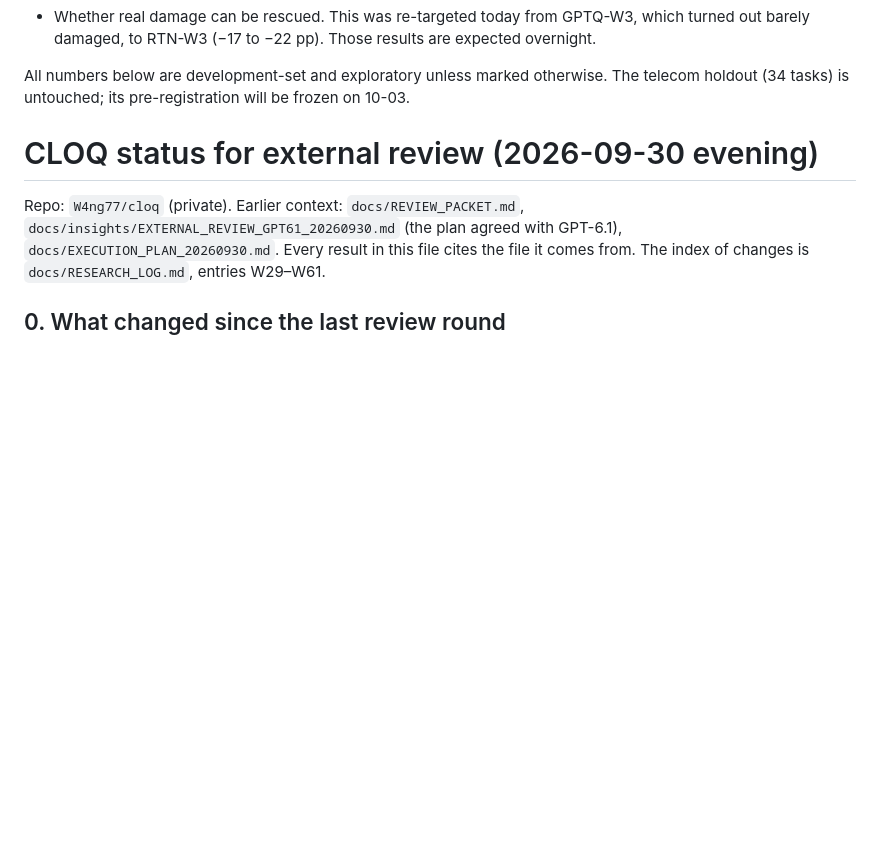
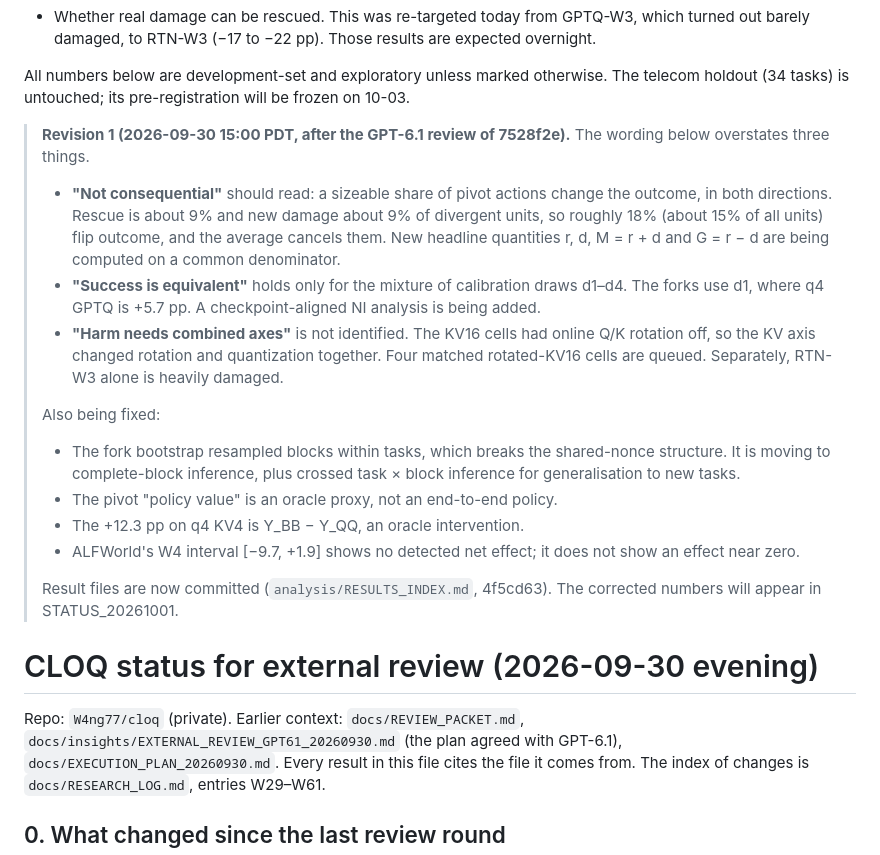
Before and after one commit to W4ng77/cloq, a Markdown page: docs/STATUS_20260930_evening.md, the part around the change. Drawn GitHub-style; blank space fills up the shorter version.

Commit message:
STATUS: revision note after GPT-6.1 review (overstated claims, pending fixes)
Co-Authored-By: Claude Opus 5.5 (1M context) <noreply@anthropic.com>

```diff
--- a/docs/STATUS_20260930_evening.md
+++ b/docs/STATUS_20260930_evening.md
@@ -13,6 +13,19 @@
 - Whether real damage can be rescued. This was re-targeted today from GPTQ-W3, which turned out barely damaged, to RTN-W3 (−17 to −22 pp). Those results are expected overnight.
 
 All numbers below are development-set and exploratory unless marked otherwise. The telecom holdout (34 tasks) is untouched; its pre-registration will be frozen on 10-03.
+
+> **Revision 1 (2026-09-30 15:00 PDT, after the GPT-6.1 review of 7528f2e).** The wording below overstates three things.
+> - **"Not consequential"** should read: a sizeable share of pivot actions change the outcome, in both directions. Rescue is about 9% and new damage about 9% of divergent units, so roughly 18% (about 15% of all units) flip outcome, and the average cancels them. New headline quantities r, d, M = r + d and G = r − d are being computed on a common denominator.
+> - **"Success is equivalent"** holds only for the mixture of calibration draws d1–d4. The forks use d1, where q4 GPTQ is +5.7 pp. A checkpoint-aligned NI analysis is being added.
+> - **"Harm needs combined axes"** is not identified. The KV16 cells had online Q/K rotation off, so the KV axis changed rotation and quantization together. Four matched rotated-KV16 cells are queued. Separately, RTN-W3 alone is heavily damaged.
+>
+> Also being fixed:
+> - The fork bootstrap resampled blocks within tasks, which breaks the shared-nonce structure. It is moving to complete-block inference, plus crossed task × block inference for generalisation to new tasks.
+> - The pivot "policy value" is an oracle proxy, not an end-to-end policy.
+> - The +12.3 pp on q4 KV4 is Y_BB − Y_QQ, an oracle intervention.
+> - ALFWorld's W4 interval [−9.7, +1.9] shows no detected net effect; it does not show an effect near zero.
+>
+> Result files are now committed (`analysis/RESULTS_INDEX.md`, 4f5cd63). The corrected numbers will appear in STATUS_20261001.
 
 # CLOQ status for external review (2026-09-30 evening)
 
```
